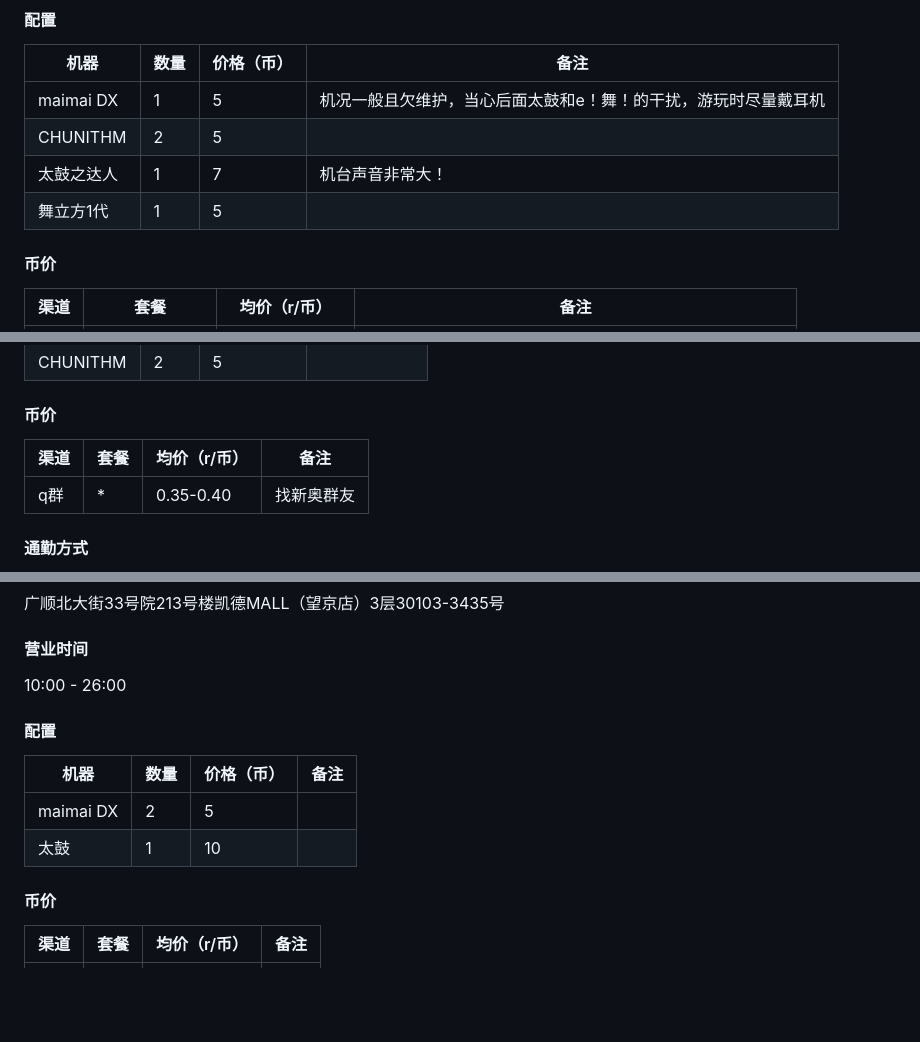
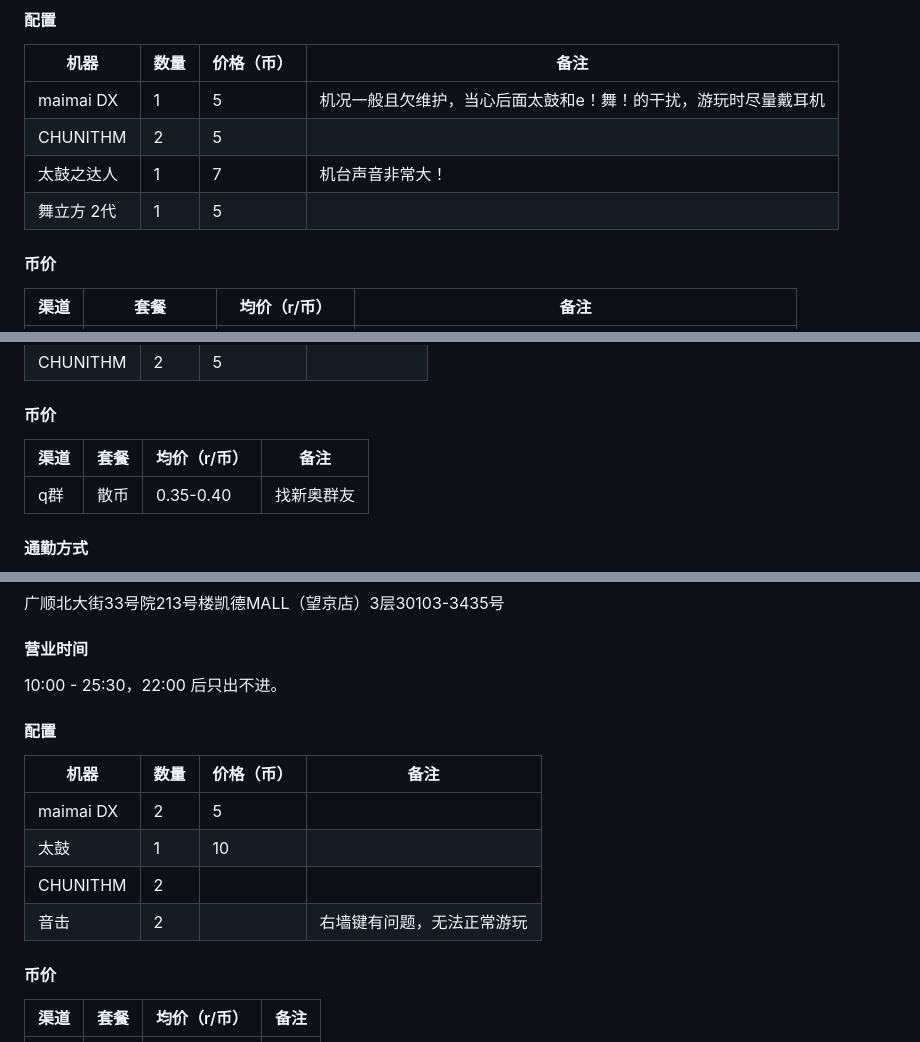
Before and after one commit to zeronx798/go-arcade-ustb, a Markdown page: README.md, 3 parts joined by grey strips. Rendered like a GitHub page; blank space fills up the shorter version.

Commit message:
docs: 常规补充和修正

```diff
--- a/README.md
+++ b/README.md
@@ -76,7 +76,7 @@
 | maimai DX  | 1    | 5          | 机况一般且欠维护，当心后面太鼓和e！舞！的干扰，游玩时尽量戴耳机 |
 | CHUNITHM   | 2    | 5          |                                                                 |
 | 太鼓之达人 | 1    | 7          | 机台声音非常大！                                                |
-| 舞立方1代  | 1    | 5          |                                                                 |
+| 舞立方 2代 | 1    | 5          |                                                                 |
 
 #### 币价
 | 渠道 | 套餐          | 均价（r/币）   | 备注                                                  |
@@ -111,9 +111,9 @@
 | CHUNITHM  | 2    | 5          |              |
 
 #### 币价
-| 渠道 | 套餐 | 均价（r/币） | 备注 |
-| ---- | ---- | ------------ | ---- |
-|   q群   |   *   |      0.35-0.40        |   找新奥群友   |
+| 渠道 | 套餐 | 均价（r/币） | 备注       |
+| ---- | ---- | ------------ | ---------- |
+| q群  | 散币 | 0.35-0.40    | 找新奥群友 |
 
 #### 通勤方式
 - 地铁8、15号线 到奥林匹克公园站下 D东南口出站。附近公交站：洼里南口（311 319 379 450 466 484 695）。
@@ -222,13 +224,15 @@
 广顺北大街33号院213号楼凯德MALL（望京店）3层30103-3435号
 
 #### 营业时间
-10:00 - 26:00
+10:00 - 25:30，22:00 后只出不进。
 
 #### 配置
-| 机器      | 数量 | 价格（币） | 备注 |
-| --------- | ---- | ---------- | ---- |
-| maimai DX | 2    | 5          |      |
-| 太鼓      | 1    | 10         |      |
+| 机器      | 数量 | 价格（币） | 备注                       |
+| --------- | ---- | ---------- | -------------------------- |
+| maimai DX | 2    | 5          |                            |
+| 太鼓      | 1    | 10         |                            |
+| CHUNITHM  | 2    |            |                            |
+| 音击      | 2    |            | 右墙键有问题，无法正常游玩 |
 
 #### 币价
 | 渠道 | 套餐 | 均价（r/币） | 备注 |
```
Also changed, not shown: other parts of README.md (+4 -2 lines).
